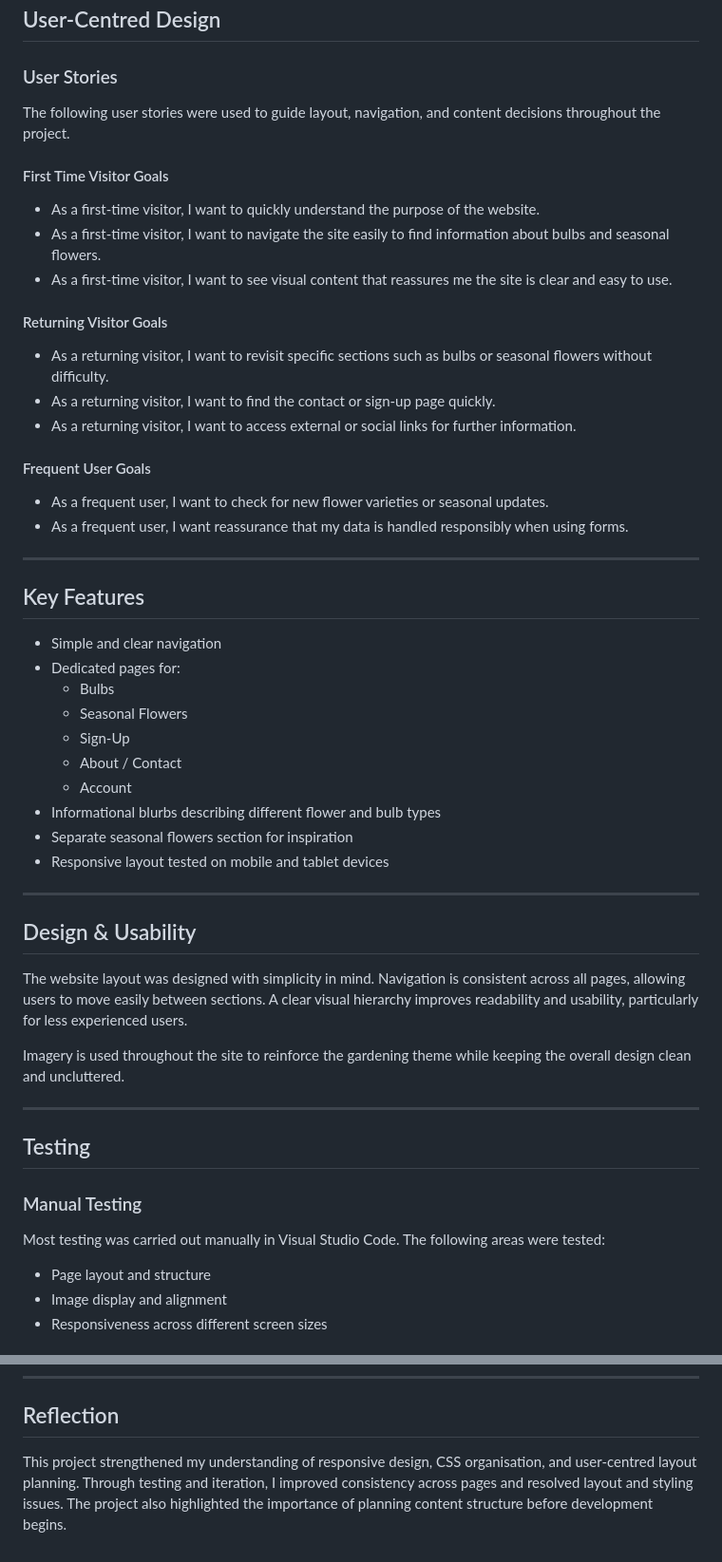
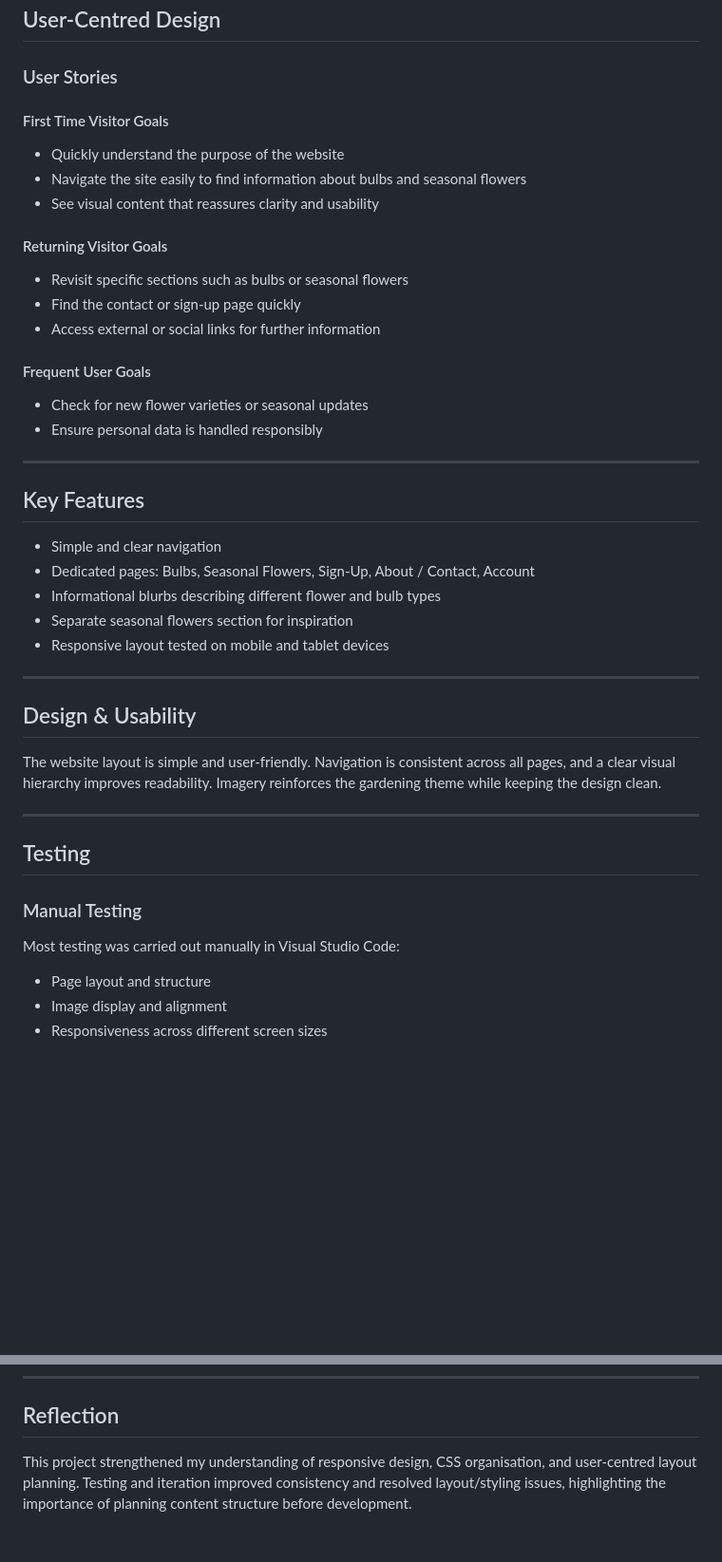
Before and after one commit to Luke-Smith92/Bulb-Alcious-milestone-project1, a Markdown page: README.md, 2 parts joined by grey strips. Shown at 95% size. GitHub-like rendering; blank space fills up the shorter version.

```diff
--- a/README.md
+++ b/README.md
@@ -25,33 +25,26 @@ The website is suitable for users of all technical skill levels and has been des
 
 ### User Stories
 
-The following user stories were used to guide layout, navigation, and content decisions throughout the project.
-
 #### First Time Visitor Goals
-- As a first-time visitor, I want to quickly understand the purpose of the website.
-- As a first-time visitor, I want to navigate the site easily to find information about bulbs and seasonal flowers.
-- As a first-time visitor, I want to see visual content that reassures me the site is clear and easy to use.
+- Quickly understand the purpose of the website
+- Navigate the site easily to find information about bulbs and seasonal flowers
+- See visual content that reassures clarity and usability
 
 #### Returning Visitor Goals
-- As a returning visitor, I want to revisit specific sections such as bulbs or seasonal flowers without difficulty.
-- As a returning visitor, I want to find the contact or sign-up page quickly.
-- As a returning visitor, I want to access external or social links for further information.
+- Revisit specific sections such as bulbs or seasonal flowers
+- Find the contact or sign-up page quickly
+- Access external or social links for further information
 
 #### Frequent User Goals
-- As a frequent user, I want to check for new flower varieties or seasonal updates.
-- As a frequent user, I want reassurance that my data is handled responsibly when using forms.
+- Check for new flower varieties or seasonal updates
+- Ensure personal data is handled responsibly
 
 ---
 
 ## Key Features
 
 - Simple and clear navigation
-- Dedicated pages for:
-  - Bulbs
-  - Seasonal Flowers
-  - Sign-Up
-  - About / Contact
-  - Account
+- Dedicated pages: Bulbs, Seasonal Flowers, Sign-Up, About / Contact, Account
 - Informational blurbs describing different flower and bulb types
 - Separate seasonal flowers section for inspiration
 - Responsive layout tested on mobile and tablet devices
@@ -60,9 +53,7 @@ The following user stories were used to guide layout, navigation, and content de
 
 ## Design & Usability
 
-The website layout was designed with simplicity in mind. Navigation is consistent across all pages, allowing users to move easily between sections. A clear visual hierarchy improves readability and usability, particularly for less experienced users.
-
-Imagery is used throughout the site to reinforce the gardening theme while keeping the overall design clean and uncluttered.
+The website layout is simple and user-friendly. Navigation is consistent across all pages, and a clear visual hierarchy improves readability. Imagery reinforces the gardening theme while keeping the design clean.
 
 ---
 
@@ -70,7 +61,7 @@ Imagery is used throughout the site to reinforce the gardening theme while keepi
 
 ### Manual Testing
 
-Most testing was carried out manually in Visual Studio Code. The following areas were tested:
+Most testing was carried out manually in Visual Studio Code:
 - Page layout and structure
 - Image display and alignment
 - Responsiveness across different screen sizes
@@ -163,4 +179,4 @@ All images were sourced from **Pexels**:
 
 ## Reflection
 
-This project strengthened my understanding of responsive design, CSS organisation, and user-centred layout planning. Through testing and iteration, I improved consistency across pages and resolved layout and styling issues. The project also highlighted the importance of planning content structure before development begins.
+This project strengthened my understanding of responsive design, CSS organisation, and user-centred layout planning. Testing and iteration improved consistency and resolved layout/styling issues, highlighting the importance of planning content structure before development.
```
Also changed, not shown: other parts of README.md (+49 -24 lines).
